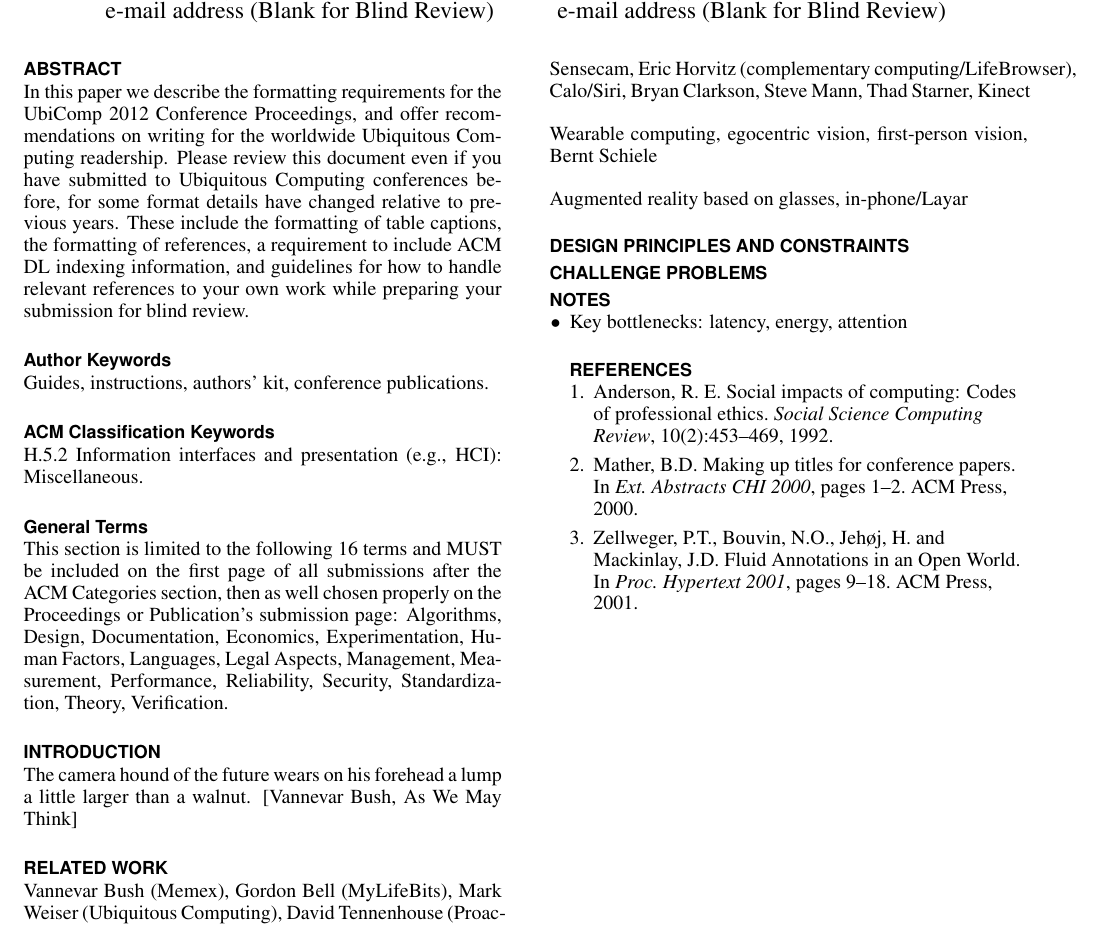
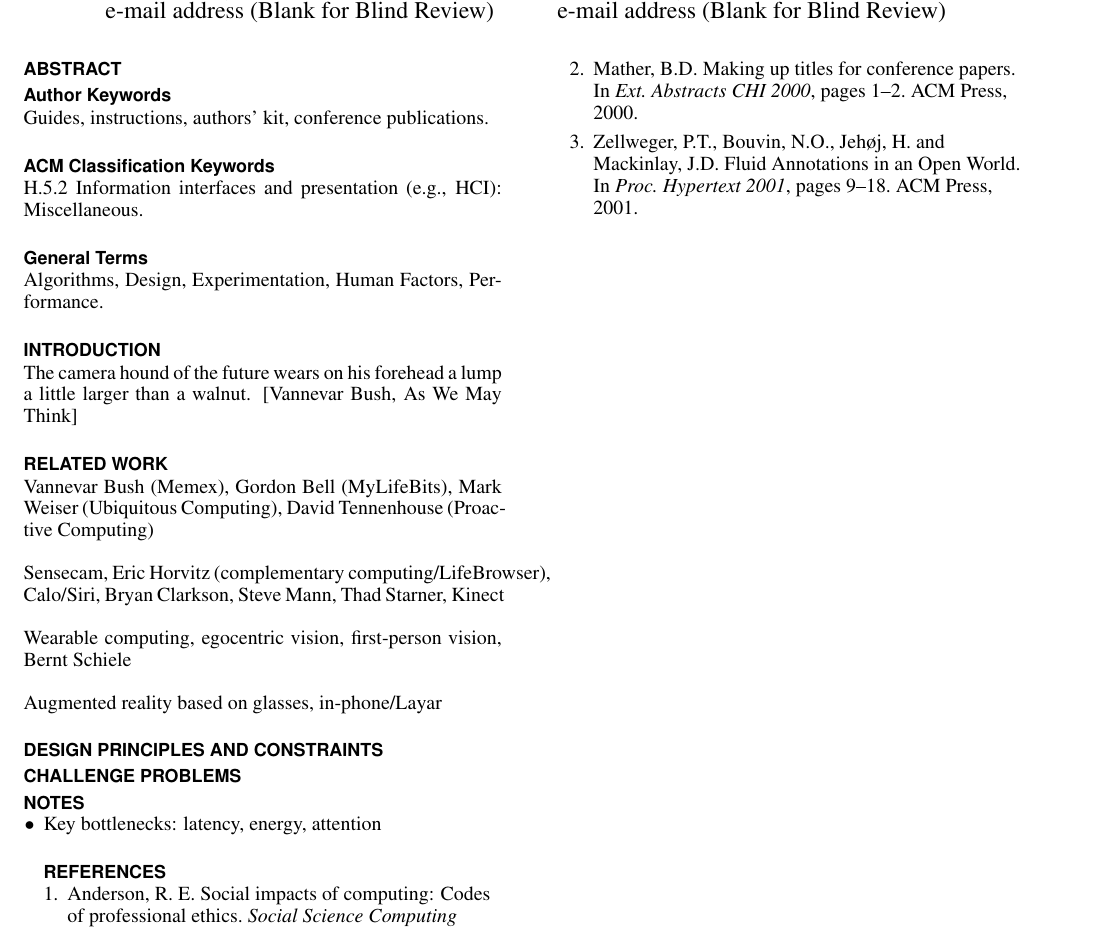
Before and after one commit to matthai/MatthaiSharedRepo, a LaTeX document (papers/12/cmi/ubicomp2012.tex): part of the page, cut so that both start at the same text. Compiled offline with pdfLaTeX.

Commit message:
small changes

```diff
--- a/papers/12/cmi/ubicomp2012.tex
+++ b/papers/12/cmi/ubicomp2012.tex
@@ -43,28 +43,17 @@ breaklinks=true, }
 \maketitle
 
 \begin{abstract}
-  In this paper we describe the formatting requirements for the UbiComp 2012
-  Conference Proceedings, and offer recommendations on writing for the
-  worldwide Ubiquitous Computing readership.  Please review this document even if
-  you have submitted to Ubiquitous Computing conferences before, for some format
-  details have changed relative to previous years. These include the
-  formatting of table captions, the formatting of references, a
-  requirement to include ACM DL indexing information, and guidelines for how to handle relevant references to your own work while preparing your submission for blind review.
 \end{abstract}
 
 \keywords{Guides, instructions, authors' kit, conference publications.}
 
 \category{H.5.2}{Information interfaces and presentation (e.g., HCI)}{Miscellaneous}.
 
-\generalterms{This section is limited to the following 16 terms and
-MUST be included on the first page of all submissions after the ACM
-Categories section, then as well chosen properly on the Proceedings
-or Publication's submission page: Algorithms, Design,
-Documentation, Economics, Experimentation, Human Factors, Languages,
-Legal Aspects, Management, Measurement, Performance, Reliability,
-Security, Standardization, Theory, Verification.}
+\generalterms{Algorithms, Design, Experimentation, Human Factors, Performance.}
 
 \section{Introduction}
+
+
 The camera hound of the future wears on his forehead a lump a little
 larger than a walnut. [Vannevar Bush, As We May Think]
 
```
